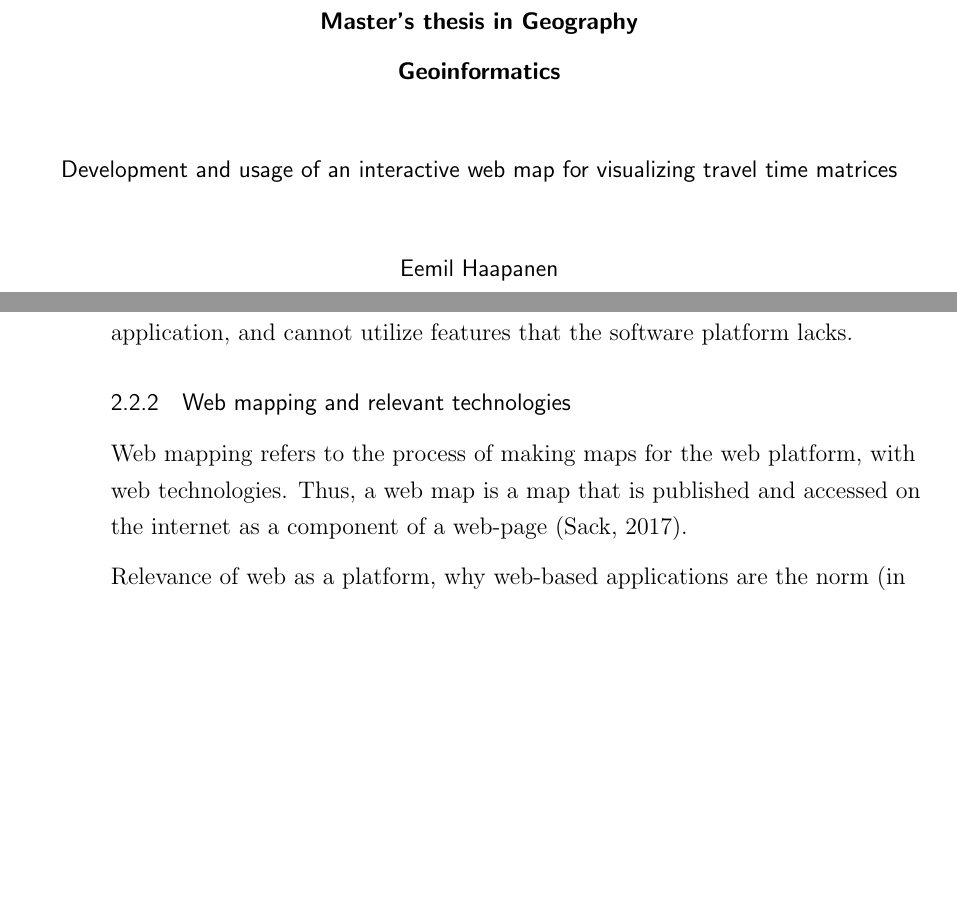
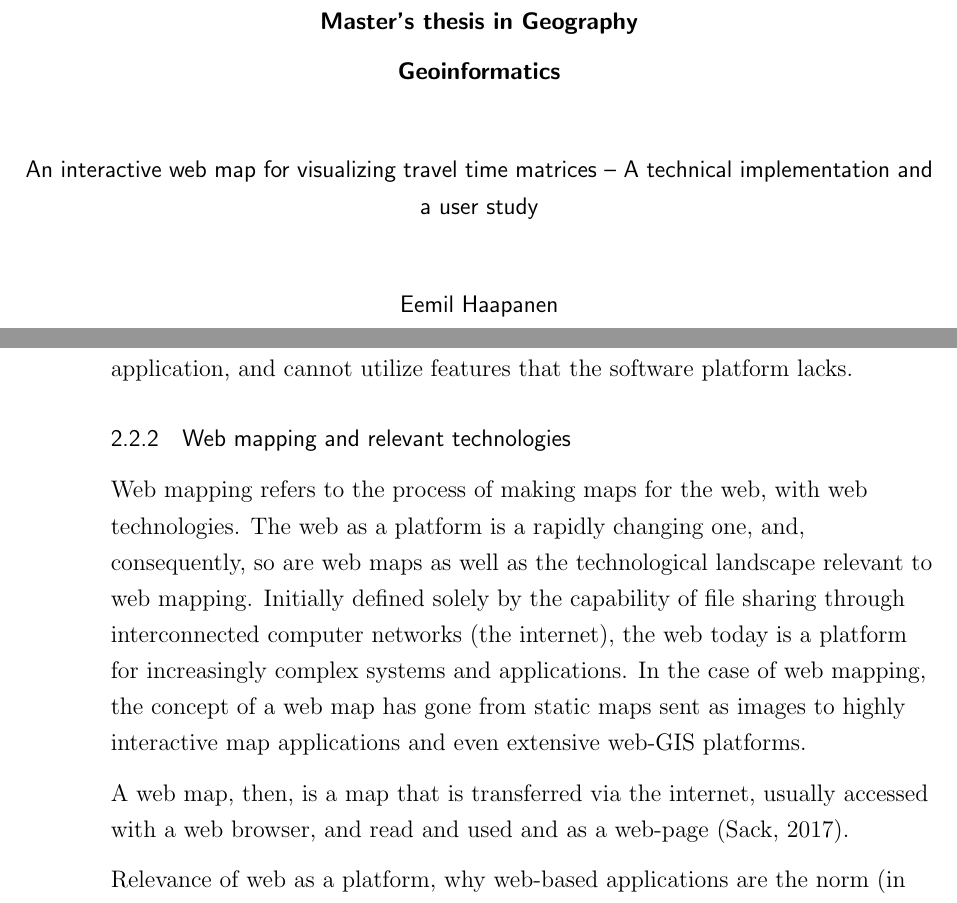
Before and after one commit to eemilhaa/thesis, a LaTeX thesis (thesis/main.tex, which reads thesis/sections/background.tex, thesis/sections/title_page.tex): two parts of pages 1 and 28 of 68, joined at a grey line, cut so that both start at the same text, the shorter picture padded with empty space. Compiled offline with pdfLaTeX.

Commit message:
sketch & add ref

```diff
--- a/thesis/sections/background.tex
+++ b/thesis/sections/background.tex
@@ -868,11 +869,28 @@ and cannot utilize features that the software platform lacks.
 
 \subsubsection{Web mapping and relevant technologies}
 
-Web mapping refers to the process of making maps for the web platform, with web technologies.
-Thus, a web map is a map that is published and accessed
-on the internet as a component of a web-page \parencite{sac2017}.
+Web mapping refers to the process of making maps for the web,
+with web technologies.
+The web as a platform is a rapidly changing one, and, consequently,
+so are web maps as well as
+the technological landscape relevant to web mapping.
+Initially defined solely by the capability of file sharing through
+interconnected computer networks (the internet),
+the web today is a platform for increasingly complex systems and applications.
+In the case of web mapping, the concept of a web map has gone
+from static maps sent as images to
+highly interactive map applications
+and even extensive web-\acrshort{gis} platforms.
 
-% rot2014 conclusions: technologies evaluation is necessary
+A web map, then, is a map that is transferred via the internet,
+usually accessed with a web browser,
+and read and used and as a web-page \parencite{sac2017}.
+
+
+
+
+
+% As internet use has grown, many paper maps have been scanned and published online, and new maps have increasingly been designed for viewing in a web browser or mobile app. Web maps may be static or dynamic, and dynamic maps may either be animated or interactive. Tiled web maps are interactive maps that use tiled images to allow for fast data loading and smooth interaction, while vector web maps support rendering a wide variety of map designs on the client. Web maps follow a client-server architecture, with specialized map servers sometimes used to publish data and maps as geospatial web services. Web maps are composed of data from a database or file on the server, style information rendered on either server or client, and optionally animation or interaction instructions executed on the client. Several graphic web platforms provide user-friendly web mapping solutions, while greater customization is possible through the user of commercial or open source web mapping APIs. When designing web maps, cartographers should consider the map’s purpose on a continuum from exploratory and highly interactive to thematic and less interactive or static, the constraints of desktop and/or mobile web contexts, and accessibility for disabled, elderly, and poorly connected users.% rot2014 conclusions: technologies evaluation is necessary
 Relevance of web as a platform,
 why web-based applications are the norm
 (in general and, for much of the same reasons, in the context of maps).
--- a/thesis/sections/title_page.tex
+++ b/thesis/sections/title_page.tex
@@ -13,7 +13,7 @@
 
     \bigskip
     \bigskip
-    Development and usage of an interactive web map for visualizing travel time matrices
+    An interactive web map for visualizing travel time matrices -- A technical implementation and a user study
 
     \bigskip
     \bigskip
```
Also changed, not shown: thesis/references.bib (+11 -0 lines), thesis/sections/background.tex (1 more changed lines).
